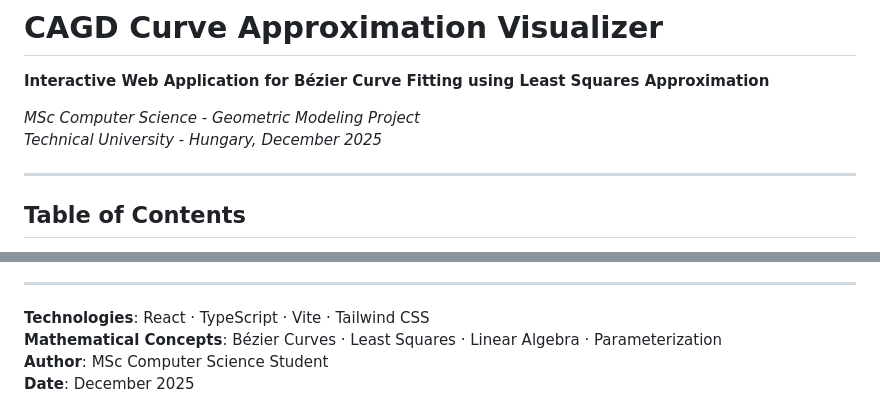
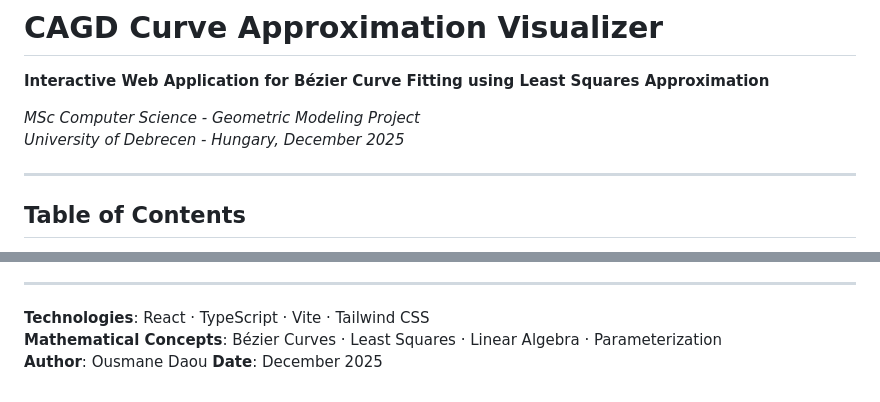
Before and after one commit to ousmanesinalydaou/AI-Assisted-B-zier-Curve-Designer, a Markdown page: README.md, 2 parts joined by grey strips. GitHub-like rendering.

Commit message:
initial commit of the v2 app

```diff
--- a/README.md
+++ b/README.md
@@ -3,7 +3,7 @@
 **Interactive Web Application for Bézier Curve Fitting using Least Squares Approximation**
 
 *MSc Computer Science - Geometric Modeling Project*
-*Technical University - Hungary, December 2025*
+*University of Debrecen - Hungary, December 2025*
 
 ---
 
@@ -325,5 +325,5 @@ The application serves as both an educational tool and a practical demonstration
 
 **Technologies**: React · TypeScript · Vite · Tailwind CSS
 **Mathematical Concepts**: Bézier Curves · Least Squares · Linear Algebra · Parameterization
-**Author**: MSc Computer Science Student
+**Author**: Ousmane Daou
 **Date**: December 2025
```
